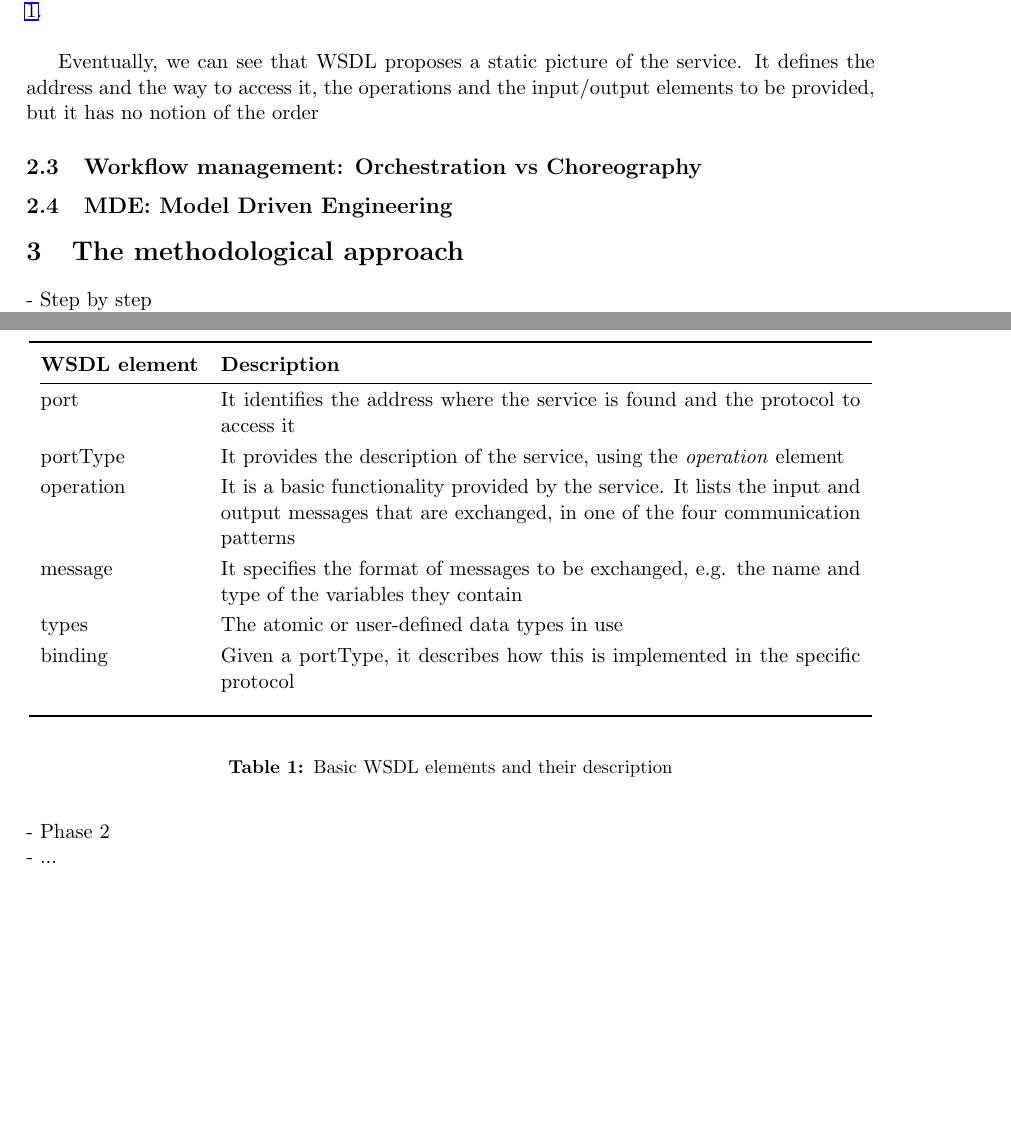
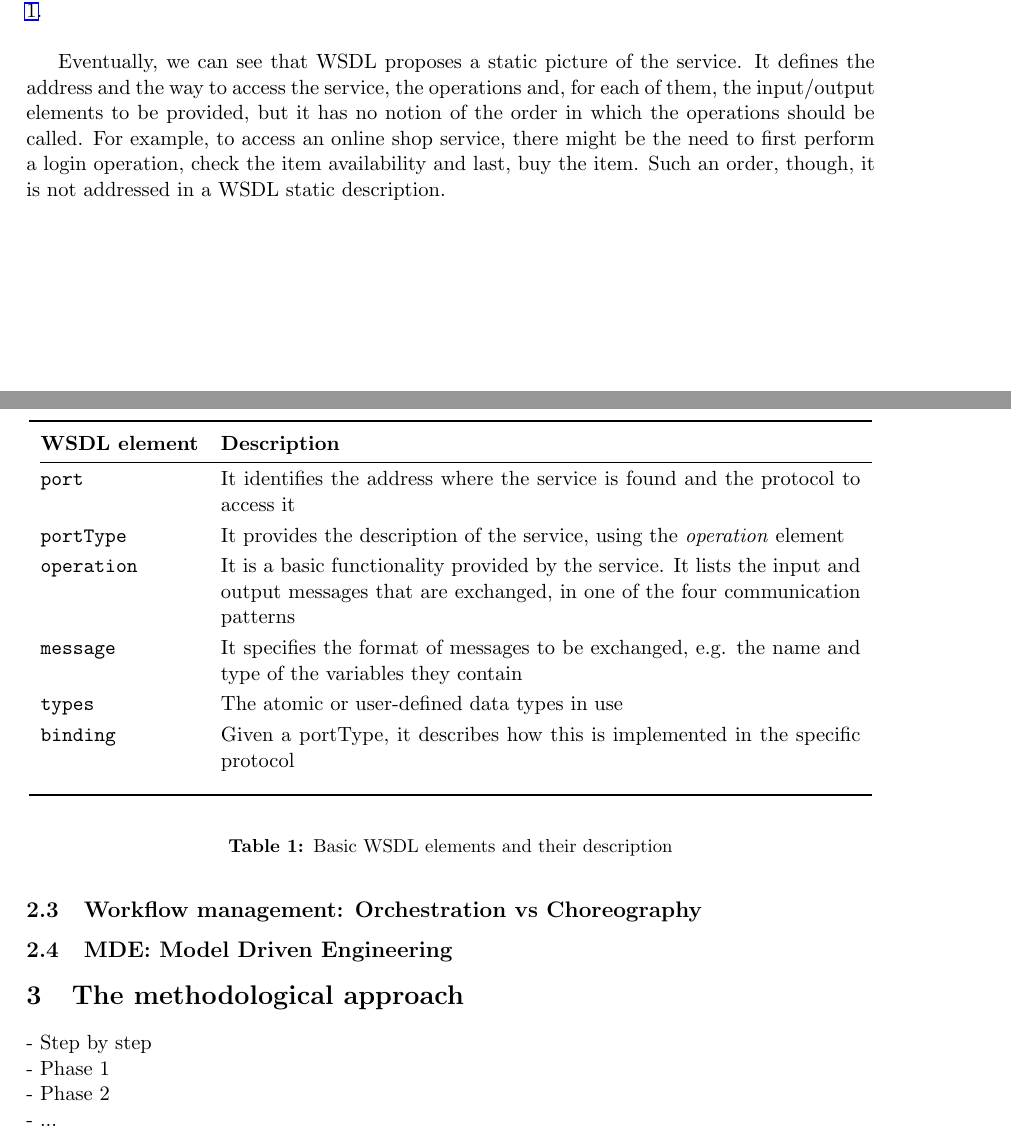
Before and after one commit to aarfe/Tesi, a LaTeX document (report/document.tex, which reads report/LiteratureReview.tex): two parts of pages 6 and 7 of 9 before the commit and two parts of pages 6 and 7 of 10 after it, joined at a grey line, cut so that both start at the same text, the shorter picture padded with empty space. Compiled offline with pdfLaTeX.

Commit message:
almost end WSDL section

```diff
--- a/report/LiteratureReview.tex
+++ b/report/LiteratureReview.tex
@@ -45,7 +45,7 @@ The first element is the \verb|port| which identifies the address and the protoc
 The elements to define the messages and the types used by the service are \verb|message| and \verb|types|. The first specifies the structure of a message to be exchanged. The second, is used to define the atomic types (integer, string, etc.) or new custom types.
 The most important elements in a WSDL service description are summarized in Table \ref{tab:WSDLElements}.\\
 
-Eventually, we can see that WSDL proposes a static picture of the service. It defines the address and the way to access it, the operations and the input/output elements to be provided, but it has no notion of the order
+Eventually, we can see that WSDL proposes a static picture of the service. It defines the address and the way to access the service, the operations and, for each of them, the input/output elements to be provided, but it has no notion of the order in which the operations should be called. For example, to access an online shop service, there might be the need to first perform a login operation, check the item availability and last, buy the item. Such an order, though, it is not addressed in a WSDL static description.
 
 
 % - Who is going to deal with the logic and flow of the composition? \nl
@@ -60,13 +60,13 @@ Eventually, we can see that WSDL proposes a static picture of the service. It de
 						\toprule
 						\addlinespace[0.2cm]
 \textbf{WSDL element} 	& \textbf{Description}	\\
-								\cmidrule(l){1-2}
-port 		& It identifies the address where the service is found and the protocol to access it 				\\[0,1cm]
-portType 	& It provides the description of the service, using the \textit{operation} element 				\\[0,1cm]
-operation 	& It is a basic functionality provided by the service. It lists the input and output messages that are exchanged, in one of the four communication patterns 														\\[0,1cm]
-message 	& It specifies the format of messages to be exchanged, e.g. the name and type of the variables they contain 	\\[0,1cm]
-types		& The atomic or user-defined data types in use  								\\[0,1cm]
-binding		& Given a portType, it describes how this is implemented in the specific protocol 				\\[0,1cm]
+						\cmidrule(l){1-2}
+\verb|port| 		& It identifies the address where the service is found and the protocol to access it 				\\[0,1cm]
+\verb|portType| 	& It provides the description of the service, using the \textit{operation} element 				\\[0,1cm]
+\verb|operation| 	& It is a basic functionality provided by the service. It lists the input and output messages that are exchanged, in one of the four communication patterns 														\\[0,1cm]
+\verb|message| 		& It specifies the format of messages to be exchanged, e.g. the name and type of the variables they contain 	\\[0,1cm]
+\verb|types|		& The atomic or user-defined data types in use  								\\[0,1cm]
+\verb|binding|		& Given a portType, it describes how this is implemented in the specific protocol 				\\[0,1cm]
 
 						\addlinespace[0.2cm]
 						\bottomrule
```
Also changed, not shown: report/LiteratureReview.tex (6 more changed lines), 1 other file.
